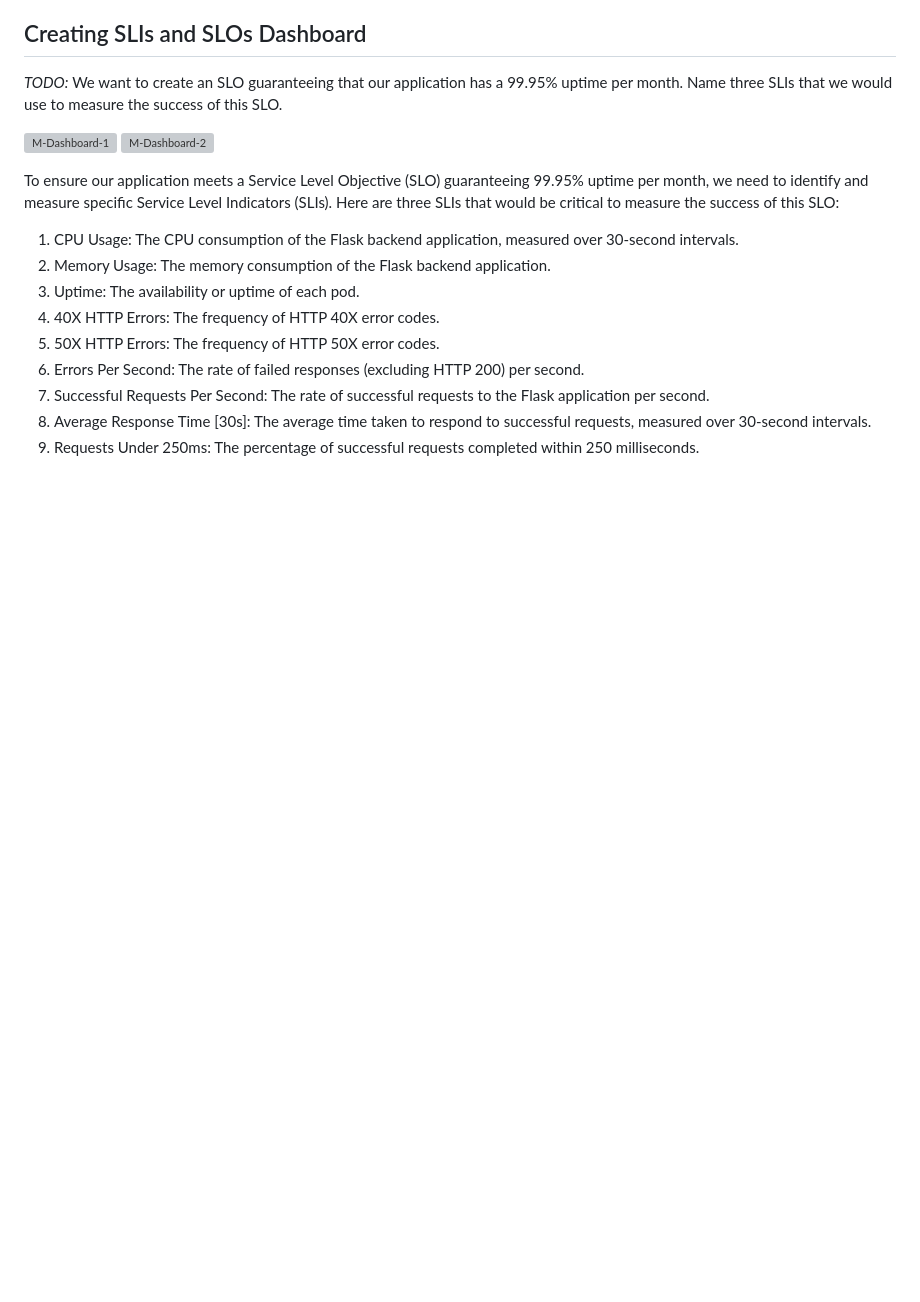
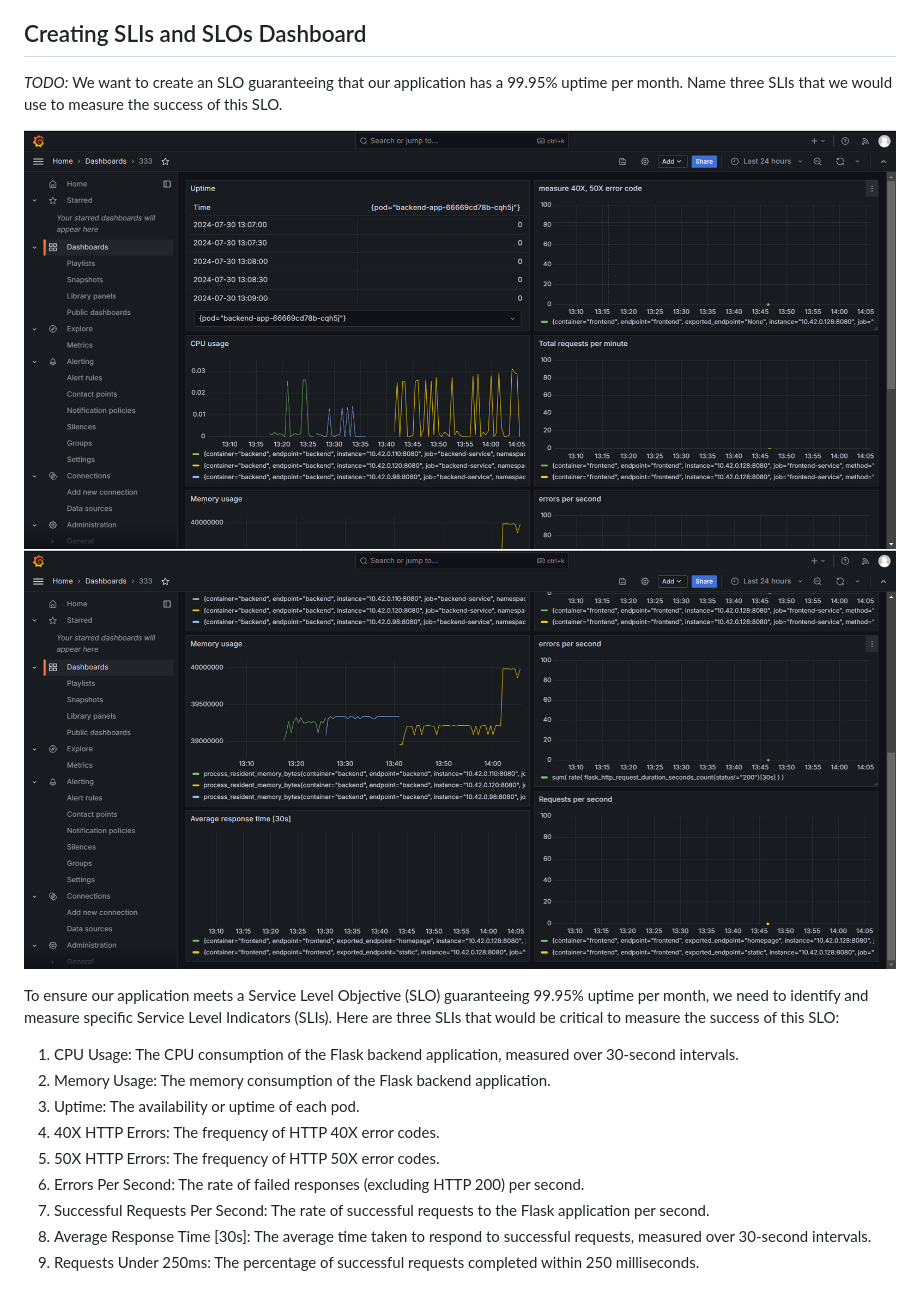
Before and after one commit to khanglb2000/cloud_native_observability, a Markdown page: README.md, the part around the change. Drawn GitHub-style; blank space fills up the shorter version; grey boxes are pictures that could not be loaded.

Commit message:
update img link

```diff
--- a/README.md
+++ b/README.md
@@ -323,8 +323,8 @@ _TODO:_ Using the template below, write a trouble ticket for the developers, to
 
 _TODO:_ We want to create an SLO guaranteeing that our application has a 99.95% uptime per month. Name three SLIs that we would use to measure the success of this SLO.
 
-![M-Dashboard-1](answer-imgs/metric-db-1.png.png)
-![M-Dashboard-2](answer-imgs/metric-db-2.png.png)
+![M-Dashboard-1](answer-imgs/metric-db-1.png)
+![M-Dashboard-2](answer-imgs/metric-db-2.png)
 
 To ensure our application meets a Service Level Objective (SLO) guaranteeing 99.95% uptime per month, we need to identify and measure specific Service Level Indicators (SLIs). Here are three SLIs that would be critical to measure the success of this SLO:
 
```
